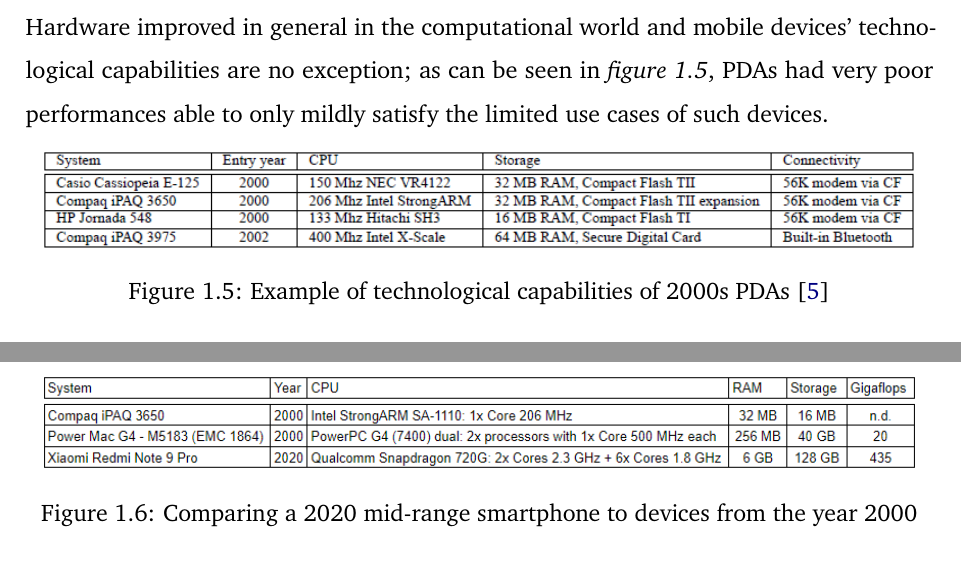
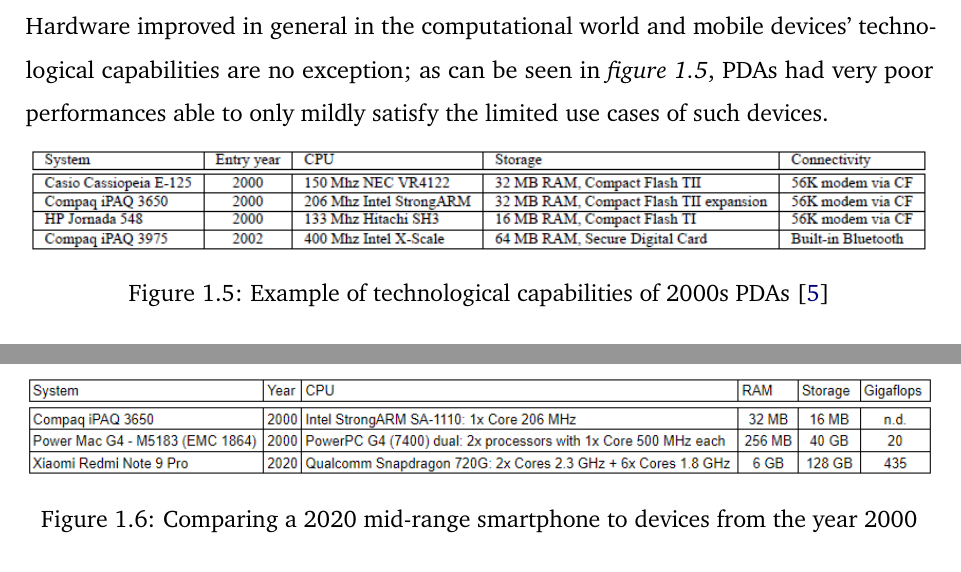
Before and after one commit to Tale152/master-thesis, a LaTeX thesis (main.tex, which reads document/chapters/chapter_1/sections/2_mobile_devices_and_their_evolution.tex): two parts of pages 10 and 11 of 13, joined at a grey line, cut so that both start at the same text. Compiled offline with pdfLaTeX.

Commit message:
slightly enlarged images from 1.2.2

```diff
--- a/document/chapters/chapter_1/sections/2_mobile_devices_and_their_evolution.tex
+++ b/document/chapters/chapter_1/sections/2_mobile_devices_and_their_evolution.tex
@@ -39,7 +39,7 @@
 
 \begin{figure}[!ht]
     \centering
-    \includegraphics[scale=0.75]{document/chapters/chapter_1/images/pda_capabilities.png}
+    \includegraphics[scale=0.77]{document/chapters/chapter_1/images/pda_capabilities.png}
     \caption{Example of technological capabilities of 2000s PDAs \cite{integrating_mobile_devices_into_grid}}
     \label{fig:pda_capabilities}
 \end{figure}
@@ -54,7 +54,7 @@
 
 \begin{figure}[!ht]
     \centering
-    \includegraphics[scale=0.85]{document/chapters/chapter_1/images/three_systems_comparison.png}
+    \includegraphics[scale=0.88]{document/chapters/chapter_1/images/three_systems_comparison.png}
     \caption{Comparing a 2020 mid-range smartphone to devices from the year 2000}
     \label{fig:three_systems_comparison}
 \end{figure}
```
